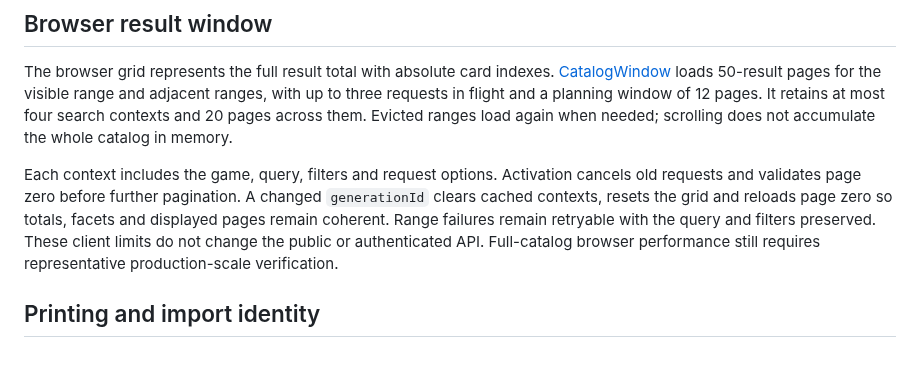
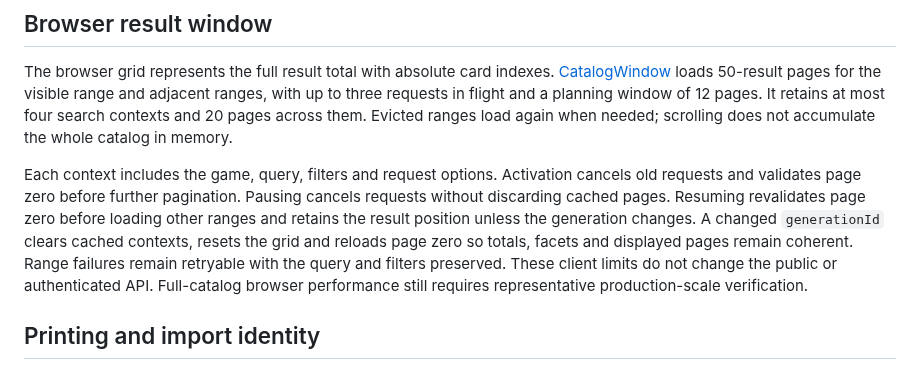
Before and after one commit to KyleDerZweite/spellbook, a Markdown page: docs/architecture/catalog.md, the part around the change. Drawn GitHub-style.

Commit message:
docs(search): describe catalog pause and resume behavior

```diff
--- a/docs/architecture/catalog.md
+++ b/docs/architecture/catalog.md
@@ -34,7 +34,7 @@ Authenticated `GET /api/mobile/v1/mtg/search` supports the existing query and pa
 
 The browser grid represents the full result total with absolute card indexes. [CatalogWindow](../../frontend/src/lib/search/catalogWindow.ts) loads 50-result pages for the visible range and adjacent ranges, with up to three requests in flight and a planning window of 12 pages. It retains at most four search contexts and 20 pages across them. Evicted ranges load again when needed; scrolling does not accumulate the whole catalog in memory.
 
-Each context includes the game, query, filters and request options. Activation cancels old requests and validates page zero before further pagination. A changed `generationId` clears cached contexts, resets the grid and reloads page zero so totals, facets and displayed pages remain coherent. Range failures remain retryable with the query and filters preserved. These client limits do not change the public or authenticated API. Full-catalog browser performance still requires representative production-scale verification.
+Each context includes the game, query, filters and request options. Activation cancels old requests and validates page zero before further pagination. Pausing cancels requests without discarding cached pages. Resuming revalidates page zero before loading other ranges and retains the result position unless the generation changes. A changed `generationId` clears cached contexts, resets the grid and reloads page zero so totals, facets and displayed pages remain coherent. Range failures remain retryable with the query and filters preserved. These client limits do not change the public or authenticated API. Full-catalog browser performance still requires representative production-scale verification.
 
 ## Printing and import identity
 
```
Also changed, not shown: docs/product/routing-and-games.md (+1 -1 lines).
